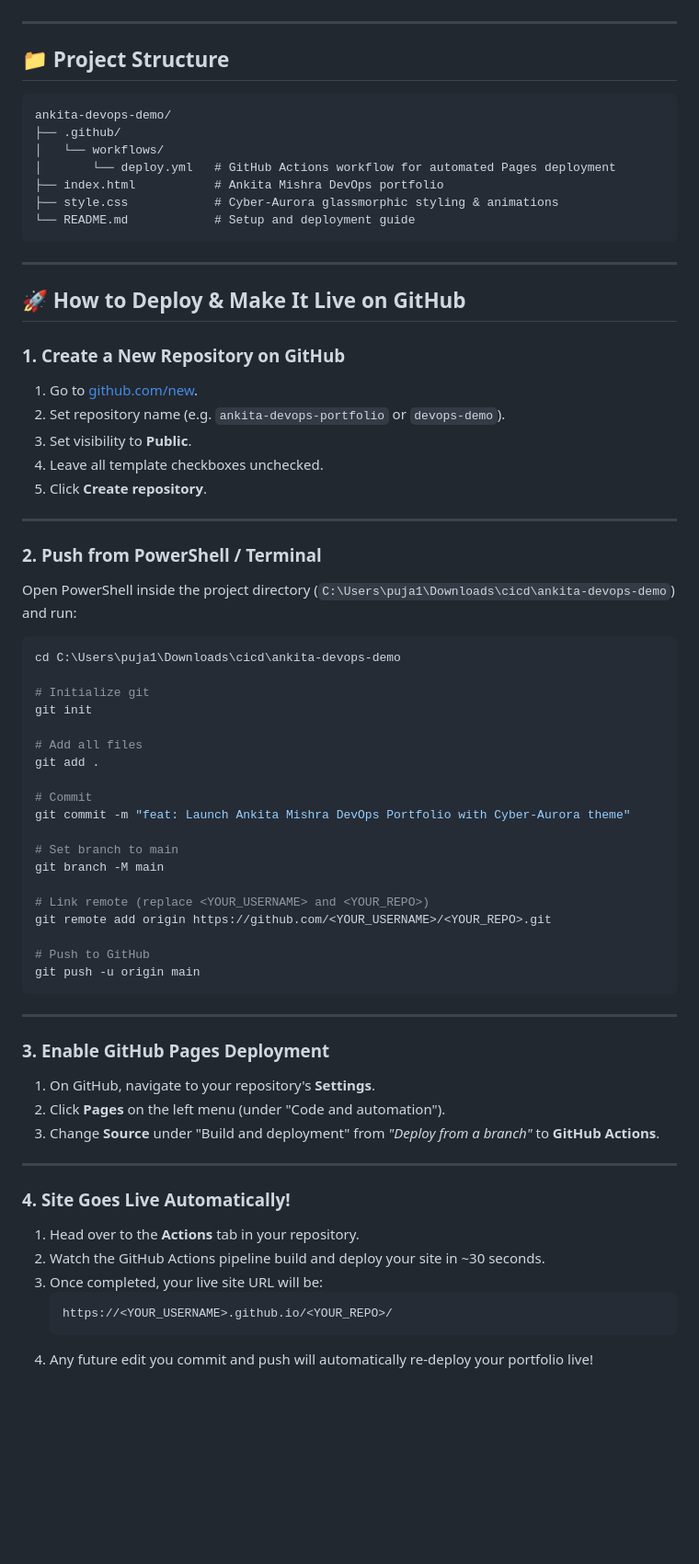
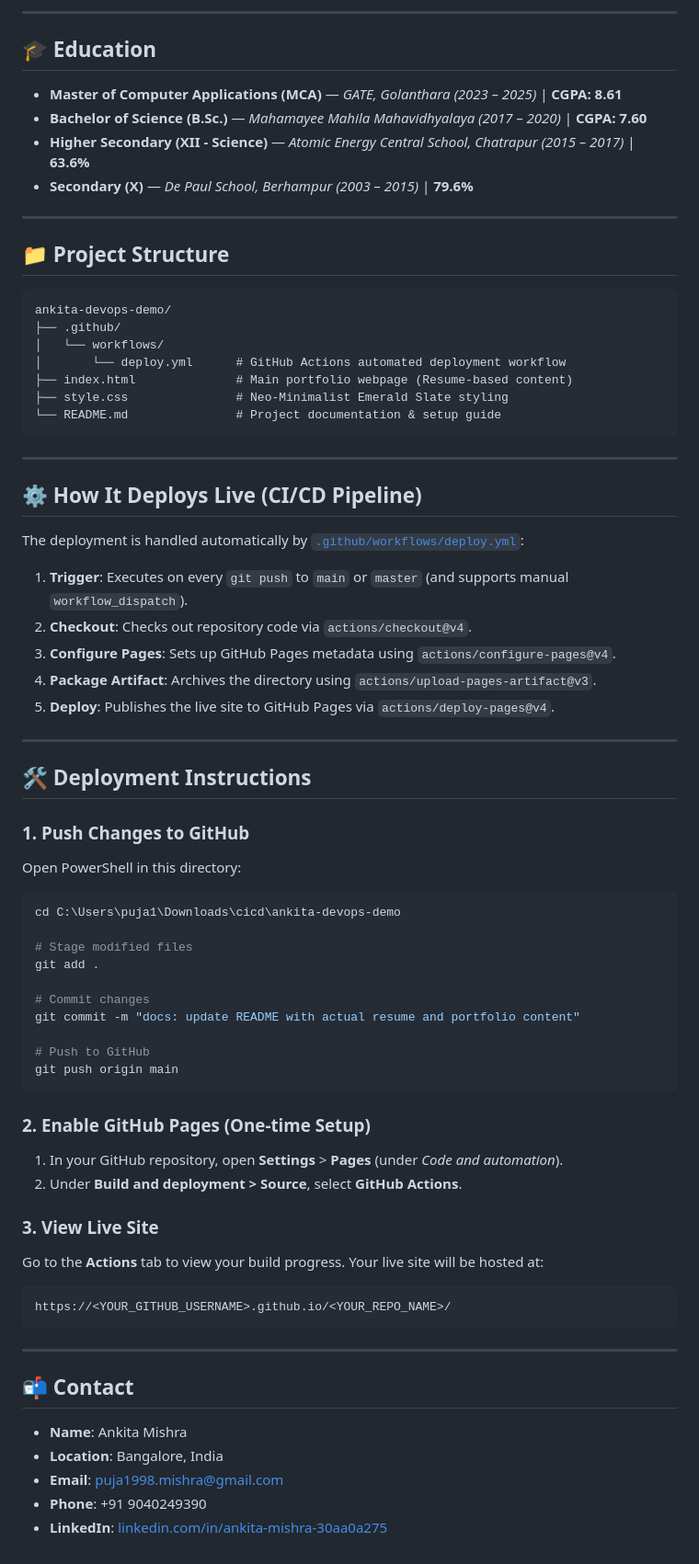
Before and after one commit to ankita-me/portfolio-demo, a Markdown page: README.md, the part around one of its changes. Shown at 92% size. GitHub-like rendering; blank space fills up the shorter version.

````diff
--- a/README.md
+++ b/README.md
@@ -19,3 +58,11 @@ A modern, high-performance DevOps portfolio with a creative **Cyber-Aurora Glass
+---
+
+## 🎓 Education
+
+- **Master of Computer Applications (MCA)** — *GATE, Golanthara (2023 – 2025)* | **CGPA: 8.61**
+- **Bachelor of Science (B.Sc.)** — *Mahamayee Mahila Mahavidhyalaya (2017 – 2020)* | **CGPA: 7.60**
+- **Higher Secondary (XII - Science)** — *Atomic Energy Central School, Chatrapur (2015 – 2017)* | **63.6%**
+- **Secondary (X)** — *De Paul School, Berhampur (2003 – 2015)* | **79.6%**
 
 ---
 
@@ -25,65 +72,61 @@ A modern, high-performance DevOps portfolio with a creative **Cyber-Aurora Glass
 ankita-devops-demo/
 ├── .github/
 │   └── workflows/
-│       └── deploy.yml   # GitHub Actions workflow for automated Pages deployment
-├── index.html           # Ankita Mishra DevOps portfolio
-├── style.css            # Cyber-Aurora glassmorphic styling & animations
-└── README.md            # Setup and deployment guide
+│       └── deploy.yml      # GitHub Actions automated deployment workflow
+├── index.html              # Main portfolio webpage (Resume-based content)
+├── style.css               # Neo-Minimalist Emerald Slate styling
+└── README.md               # Project documentation & setup guide
 ```
 
 ---
 
-## 🚀 How to Deploy & Make It Live on GitHub
+## ⚙️ How It Deploys Live (CI/CD Pipeline)
 
-### 1. Create a New Repository on GitHub
-1. Go to [github.com/new](https://github.com/new).
-2. Set repository name (e.g. `ankita-devops-portfolio` or `devops-demo`).
-3. Set visibility to **Public**.
-4. Leave all template checkboxes unchecked.
-5. Click **Create repository**.
+The deployment is handled automatically by [`.github/workflows/deploy.yml`](.github/workflows/deploy.yml):
+
+1. **Trigger**: Executes on every `git push` to `main` or `master` (and supports manual `workflow_dispatch`).
+2. **Checkout**: Checks out repository code via `actions/checkout@v4`.
+3. **Configure Pages**: Sets up GitHub Pages metadata using `actions/configure-pages@v4`.
+4. **Package Artifact**: Archives the directory using `actions/upload-pages-artifact@v3`.
+5. **Deploy**: Publishes the live site to GitHub Pages via `actions/deploy-pages@v4`.
 
 ---
 
-### 2. Push from PowerShell / Terminal
+## 🛠️ Deployment Instructions
 
-Open PowerShell inside the project directory (`C:\Users\puja1\Downloads\cicd\ankita-devops-demo`) and run:
+### 1. Push Changes to GitHub
+
+Open PowerShell in this directory:
 
 ```powershell
 cd C:\Users\puja1\Downloads\cicd\ankita-devops-demo
 
-# Initialize git
-git init
-
-# Add all files
+# Stage modified files
 git add .
 
-# Commit
-git commit -m "feat: Launch Ankita Mishra DevOps Portfolio with Cyber-Aurora theme"
-
-# Set branch to main
-git branch -M main
-
-# Link remote (replace <YOUR_USERNAME> and <YOUR_REPO>)
-git remote add origin https://github.com/<YOUR_USERNAME>/<YOUR_REPO>.git
+# Commit changes
+git commit -m "docs: update README with actual resume and portfolio content"
 
 # Push to GitHub
-git push -u origin main
+git push origin main
+```
+
+### 2. Enable GitHub Pages (One-time Setup)
+1. In your GitHub repository, open **Settings** > **Pages** (under *Code and automation*).
+2. Under **Build and deployment > Source**, select **GitHub Actions**.
+
+### 3. View Live Site
+Go to the **Actions** tab to view your build progress. Your live site will be hosted at:
+```text
+https://<YOUR_GITHUB_USERNAME>.github.io/<YOUR_REPO_NAME>/
 ```
 
 ---
 
-### 3. Enable GitHub Pages Deployment
-1. On GitHub, navigate to your repository's **Settings**.
-2. Click **Pages** on the left menu (under "Code and automation").
-3. Change **Source** under "Build and deployment" from *"Deploy from a branch"* to **GitHub Actions**.
+## 📬 Contact
 
----
-
-### 4. Site Goes Live Automatically!
-1. Head over to the **Actions** tab in your repository.
-2. Watch the GitHub Actions pipeline build and deploy your site in ~30 seconds.
-3. Once completed, your live site URL will be:
-   ```text
-   https://<YOUR_USERNAME>.github.io/<YOUR_REPO>/
-   ```
-4. Any future edit you commit and push will automatically re-deploy your portfolio live!
+- **Name**: Ankita Mishra
+- **Location**: Bangalore, India
+- **Email**: [puja1998.mishra@gmail.com](mailto:puja1998.mishra@gmail.com)
+- **Phone**: +91 9040249390
+- **LinkedIn**: [linkedin.com/in/ankita-mishra-30aa0a275](https://linkedin.com/in/ankita-mishra-30aa0a275)
````
Also changed, not shown: other parts of README.md (+52 -13 lines).
